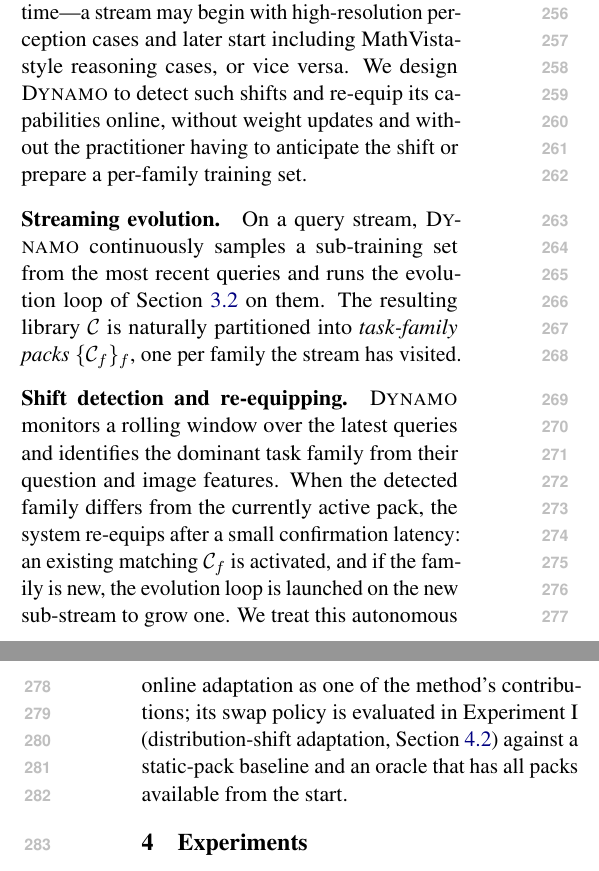
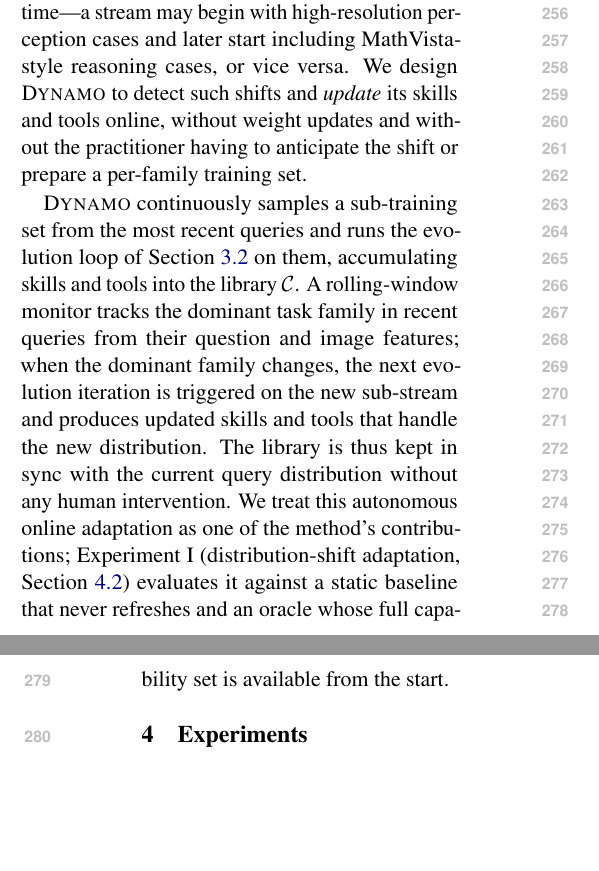
Before and after one commit to Xxxxxsun/vlm_agent_paper, a LaTeX paper (main.tex, which reads sections/3_method.tex): two parts of the columns of pages 4 and 5 of 20, joined at a grey line, cut so that both start at the same text, the shorter picture padded with empty space. Compiled offline with pdfLaTeX.

Commit message:
Correct adaptation mechanism: detect shift, then update skills/tools
The previous version of Section 3.5 framed adaptation as detecting a
shift and then either activating a pre-existing task-family pack or
launching evolution to grow a new one. User clarified that the
mechanism is simpler: when a shift is detected, the next evolution
iteration runs on the new sub-stream and produces *updated* skills and
tools that handle the new distribution. There is no separate pack
abstraction in the method -- the library is one continuous set
$\mathcal{C}$ that is kept in sync with the current query distribution.

Rewrite Section 3.5 accordingly:
- Drop the "task-family packs $\{\mathcal{C}_f\}_f$" notation.
- Drop the two-branch re-equipping description (activate existing pack
  vs. launch evolution for new family); replace with a single sentence
  saying the next evolution iteration is triggered on the new
  sub-stream and produces updated capabilities.
- Replace "re-equip its capabilities" with "update its skills and
  tools" in the opening, matching the user's framing.
- Collapse the two \paragraph blocks into a single flowing paragraph;
  the previous split implied two distinct mechanisms when there is
  really just one.

Co-Authored-By: Claude Opus 4.7 (1M context) <noreply@anthropic.com>

```diff
--- a/sections/3_method.tex
+++ b/sections/3_method.tex
@@ -114,21 +114,17 @@ Experiment~II (Section~\ref{sec:exp2}) evaluates this mode.
 In real deployments, \sysname{} runs against a streaming query distribution that can shift
 over time---a stream may begin with high-resolution perception cases and later start
 including MathVista-style reasoning cases, or vice versa. We design \sysname{} to detect
-such shifts and re-equip its capabilities online, without weight updates and without the
-practitioner having to anticipate the shift or prepare a per-family training set.
+such shifts and \emph{update} its skills and tools online, without weight updates and
+without the practitioner having to anticipate the shift or prepare a per-family training
+set.
 
-\paragraph{Streaming evolution.}
-On a query stream, \sysname{} continuously samples a sub-training set from the most recent
-queries and runs the evolution loop of Section~\ref{sec:method_loop} on them. The resulting
-library $\mathcal{C}$ is naturally partitioned into \emph{task-family packs}
-$\{\mathcal{C}_f\}_{f}$, one per family the stream has visited.
-
-\paragraph{Shift detection and re-equipping.}
-\sysname{} monitors a rolling window over the latest queries and identifies the dominant
-task family from their question and image features. When the detected family differs from
-the currently active pack, the system re-equips after a small confirmation latency: an
-existing matching $\mathcal{C}_f$ is activated, and if the family is new, the evolution
-loop is launched on the new sub-stream to grow one. We treat this autonomous online
-adaptation as one of the method's contributions; its swap policy is evaluated in
-Experiment~I (distribution-shift adaptation, Section~\ref{sec:exp1}) against a static-pack
-baseline and an oracle that has all packs available from the start.
+\sysname{} continuously samples a sub-training set from the most recent queries and runs
+the evolution loop of Section~\ref{sec:method_loop} on them, accumulating skills and tools
+into the library $\mathcal{C}$. A rolling-window monitor tracks the dominant task family in
+recent queries from their question and image features; when the dominant family changes,
+the next evolution iteration is triggered on the new sub-stream and produces updated skills
+and tools that handle the new distribution. The library is thus kept in sync with the
+current query distribution without any human intervention. We treat this autonomous online
+adaptation as one of the method's contributions; Experiment~I (distribution-shift
+adaptation, Section~\ref{sec:exp1}) evaluates it against a static baseline that never
+refreshes and an oracle whose full capability set is available from the start.
```
Also changed, not shown: 3 other files.
